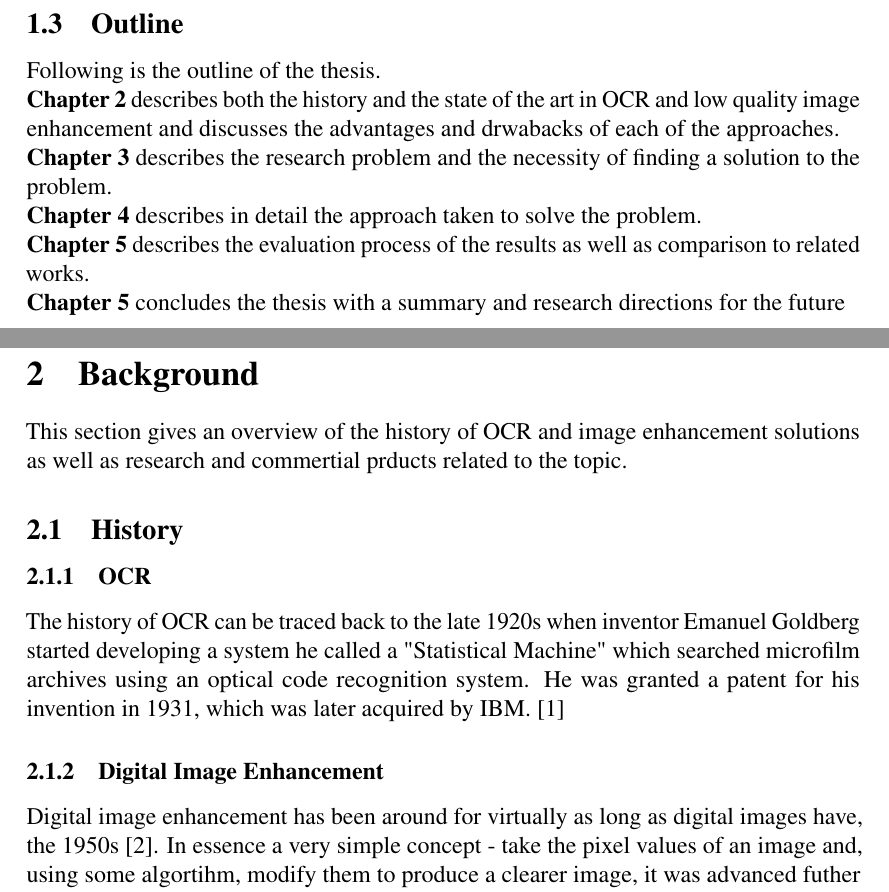
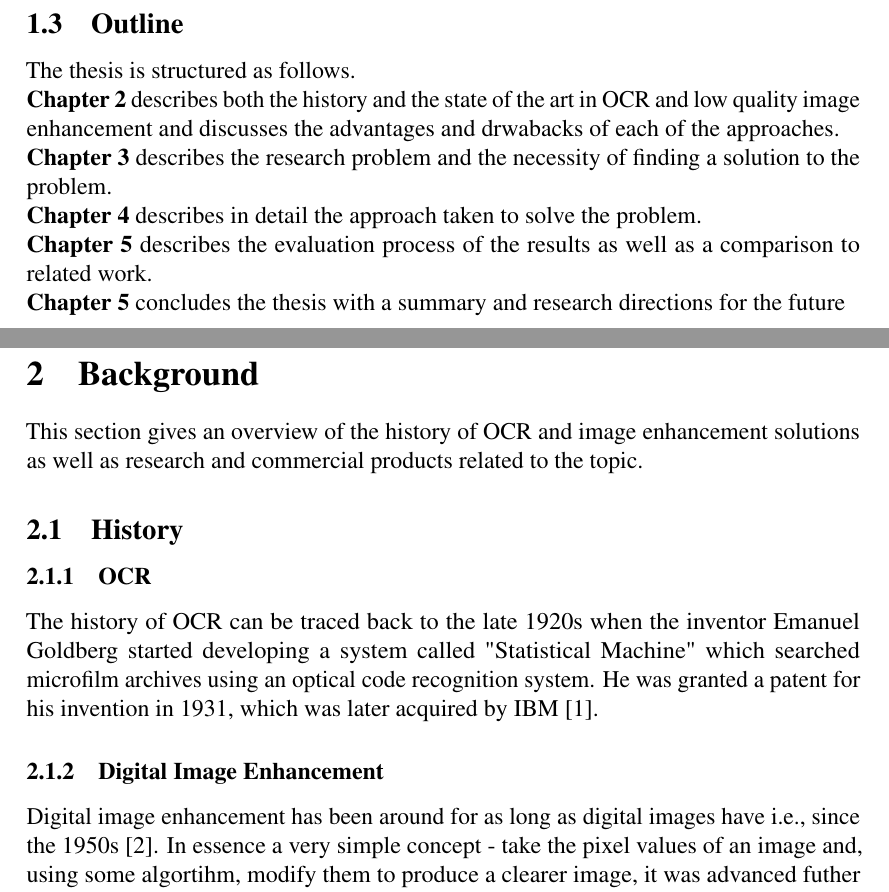
Before and after one commit to jaantohver/mscth, a LaTeX thesis (thesis/bachelors-thesis-template.tex): two parts of pages 7 and 8 of 17, joined at a grey line, cut so that both start at the same text. Compiled offline with pdfLaTeX.

Commit message:
Revision based on feedback v1

```diff
--- a/thesis/bachelors-thesis-template.tex
+++ b/thesis/bachelors-thesis-template.tex
@@ -320,29 +320,29 @@ The goal of this thesis is test different approaches for such a system. Namely,
 
 \subsection{Outline}
 
-Following is the outline of the thesis.
+The thesis is structured as follows.
 
 \noindent
 \textbf{Chapter 2} describes both the history and the state of the art in OCR and low quality image enhancement and discusses the advantages and drwabacks of each of the approaches.\\
 \textbf{Chapter 3} describes the research problem and the necessity of finding a solution to the problem.\\
 \textbf{Chapter 4} describes in detail the approach taken to solve the problem.\\
-\textbf{Chapter 5} describes the evaluation process of the results as well as comparison to related works.\\
+\textbf{Chapter 5} describes the evaluation process of the results as well as a comparison to related work.\\
 \textbf{Chapter 5} concludes the thesis with a summary and research directions for the future
 
 \newpage
 \section{Background}
 
-This section gives an overview of the history of OCR and image enhancement solutions as well as research and commertial prducts related to the topic.
+This section gives an overview of the history of OCR and image enhancement solutions as well as research and commercial products related to the topic.
 
 \subsection{History}
 
 \subsubsection{OCR}
 
-The history of OCR can be traced back to the late 1920s when inventor Emanuel Goldberg started developing a system he called a "Statistical Machine" which searched microfilm archives using an optical code recognition system. He was granted a patent for his invention in 1931, which was later acquired by IBM.~\cite{1838389}
+The history of OCR can be traced back to the late 1920s when the inventor Emanuel Goldberg started developing a system called "Statistical Machine" which searched microfilm archives using an optical code recognition system. He was granted a patent for his invention in 1931, which was later acquired by IBM~\cite{1838389}.
 
 \subsubsection{Digital Image Enhancement}
 
-Digital image enhancement has been around for virtually as long as digital images have, the 1950s~\cite{dipanniversary}. In essence a very simple concept - take the pixel values of an image and, using some algortihm, modify them to produce a clearer image, it was advanced futher alongside space related and medical reasearch.~\cite{Rosenfeld}
+Digital image enhancement has been around for as long as digital images have i.e., since the 1950s~\cite{dipanniversary}. In essence a very simple concept - take the pixel values of an image and, using some algortihm, modify them to produce a clearer image, it was advanced futher alongside space related and medical reasearch.~\cite{Rosenfeld}
 
 \subsection{State of the Art}
 
```
Also changed, not shown: thesis/bachelors-thesis-template.tex (18 more changed lines), 1 other file.
